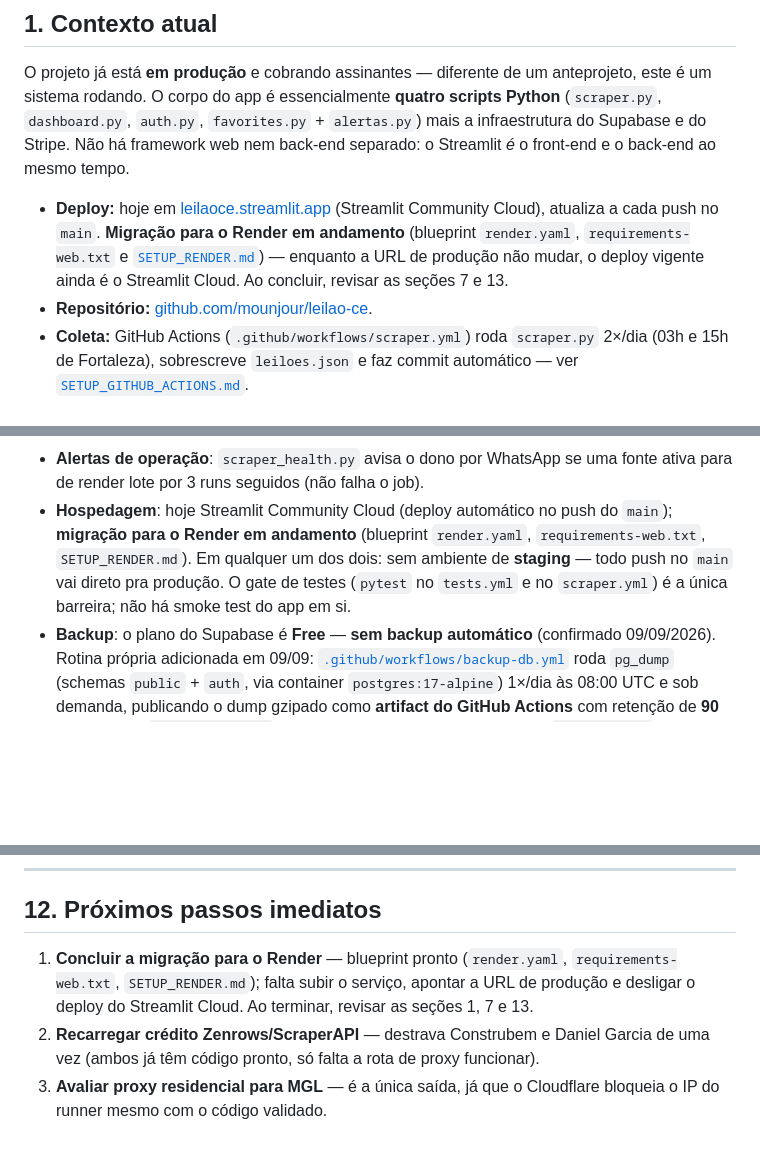
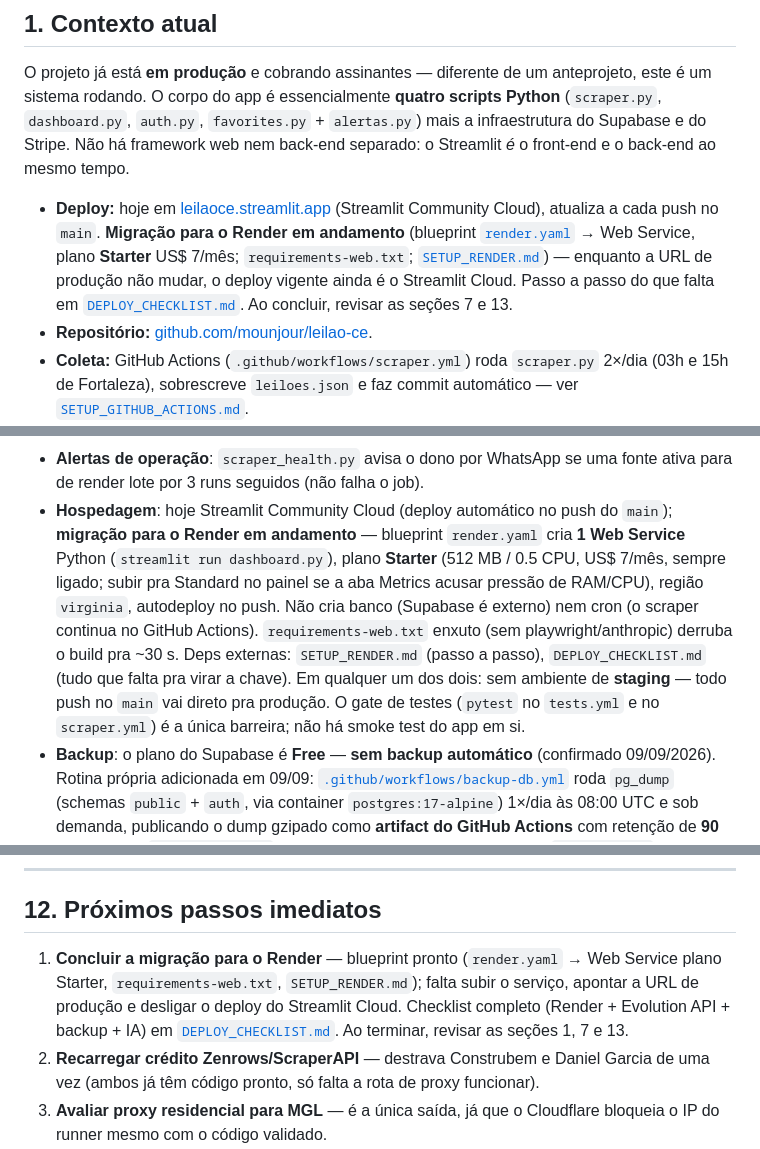
Before and after one commit to mounjour/leilao-ce, a Markdown page: PLANO-DO-PROJETO.md, 3 parts joined by grey strips. Drawn GitHub-style; blank space fills up the shorter version.

Commit message:
docs(plano): secoes 1/7/12/13 do deploy pro Render (plano Starter) + link do checklist
Registra o Web Service plano Starter (US$ 7/mes, 512 MB/0.5 CPU, sobe pra
Standard se preciso) e aponta pro DEPLOY_CHECKLIST.md em todos os pontos que
falavam da migracao.

Co-Authored-By: Claude Sonnet 5 <noreply@anthropic.com>

```diff
--- a/PLANO-DO-PROJETO.md
+++ b/PLANO-DO-PROJETO.md
@@ -48,9 +48,10 @@ back-end ao mesmo tempo.
 
 - **Deploy:** hoje em [leilaoce.streamlit.app](https://leilaoce.streamlit.app) (Streamlit
   Community Cloud), atualiza a cada push no `main`. **Migração para o Render em andamento**
-  (blueprint `render.yaml`, `requirements-web.txt` e [`SETUP_RENDER.md`](SETUP_RENDER.md)) —
-  enquanto a URL de produção não mudar, o deploy vigente ainda é o Streamlit Cloud. Ao
-  concluir, revisar as seções 7 e 13.
+  (blueprint [`render.yaml`](render.yaml) → Web Service, plano **Starter** US$ 7/mês;
+  `requirements-web.txt`; [`SETUP_RENDER.md`](SETUP_RENDER.md)) — enquanto a URL de produção
+  não mudar, o deploy vigente ainda é o Streamlit Cloud. Passo a passo do que falta em
+  [`DEPLOY_CHECKLIST.md`](DEPLOY_CHECKLIST.md). Ao concluir, revisar as seções 7 e 13.
 - **Repositório:** [github.com/mounjour/leilao-ce](https://github.com/mounjour/leilao-ce).
 - **Coleta:** GitHub Actions (`.github/workflows/scraper.yml`) roda `scraper.py` 2×/dia
   (03h e 15h de Fortaleza), sobrescreve `leiloes.json` e faz commit automático — ver
@@ -308,10 +309,16 @@ persistem entre rodadas):
 - **Alertas de operação**: `scraper_health.py` avisa o dono por WhatsApp se uma fonte ativa
   para de render lote por 3 runs seguidos (não falha o job).
 - **Hospedagem**: hoje Streamlit Community Cloud (deploy automático no push do `main`);
-  **migração para o Render em andamento** (blueprint `render.yaml`, `requirements-web.txt`,
-  `SETUP_RENDER.md`). Em qualquer um dos dois: sem ambiente de **staging** — todo push no
-  `main` vai direto pra produção. O gate de testes (`pytest` no `tests.yml` e no
-  `scraper.yml`) é a única barreira; não há smoke test do app em si.
+  **migração para o Render em andamento** — blueprint `render.yaml` cria **1 Web Service**
+  Python (`streamlit run dashboard.py`), plano **Starter** (512 MB / 0.5 CPU, US$ 7/mês,
+  sempre ligado; subir pra Standard no painel se a aba Metrics acusar pressão de RAM/CPU),
+  região `virginia`, autodeploy no push. Não cria banco (Supabase é externo) nem cron (o
+  scraper continua no GitHub Actions). `requirements-web.txt` enxuto (sem
+  playwright/anthropic) derruba o build pra ~30 s. Deps externas: `SETUP_RENDER.md`
+  (passo a passo), `DEPLOY_CHECKLIST.md` (tudo que falta pra virar a chave). Em qualquer
+  um dos dois: sem ambiente de **staging** — todo push no `main` vai direto pra produção.
+  O gate de testes (`pytest` no `tests.yml` e no `scraper.yml`) é a única barreira; não há
+  smoke test do app em si.
 - **Backup**: o plano do Supabase é **Free** — **sem backup automático** (confirmado
   09/09/2026). Rotina própria adicionada em 09/09: [`.github/workflows/backup-db.yml`](.github/workflows/backup-db.yml)
   roda `pg_dump` (schemas `public` + `auth`, via container `postgres:17-alpine`) 1×/dia às
@@ -405,9 +412,11 @@ qualidade de dado do painel — não são bugs, são bloqueios de crédito/infra
 
 ## 12. Próximos passos imediatos
 
-1. **Concluir a migração para o Render** — blueprint pronto (`render.yaml`,
-   `requirements-web.txt`, `SETUP_RENDER.md`); falta subir o serviço, apontar a URL de
-   produção e desligar o deploy do Streamlit Cloud. Ao terminar, revisar as seções 1, 7 e 13.
+1. **Concluir a migração para o Render** — blueprint pronto (`render.yaml` → Web Service
+   plano Starter, `requirements-web.txt`, `SETUP_RENDER.md`); falta subir o serviço, apontar
+   a URL de produção e desligar o deploy do Streamlit Cloud. Checklist completo (Render +
+   Evolution API + backup + IA) em [`DEPLOY_CHECKLIST.md`](DEPLOY_CHECKLIST.md). Ao terminar,
+   revisar as seções 1, 7 e 13.
 2. **Recarregar crédito Zenrows/ScraperAPI** — destrava Construbem e Daniel Garcia de uma vez
    (ambos já têm código pronto, só falta a rota de proxy funcionar).
 3. **Avaliar proxy residencial para MGL** — é a única saída, já que o Cloudflare bloqueia o IP
```
Also changed, not shown: other parts of PLANO-DO-PROJETO.md (+1 -1 lines).
